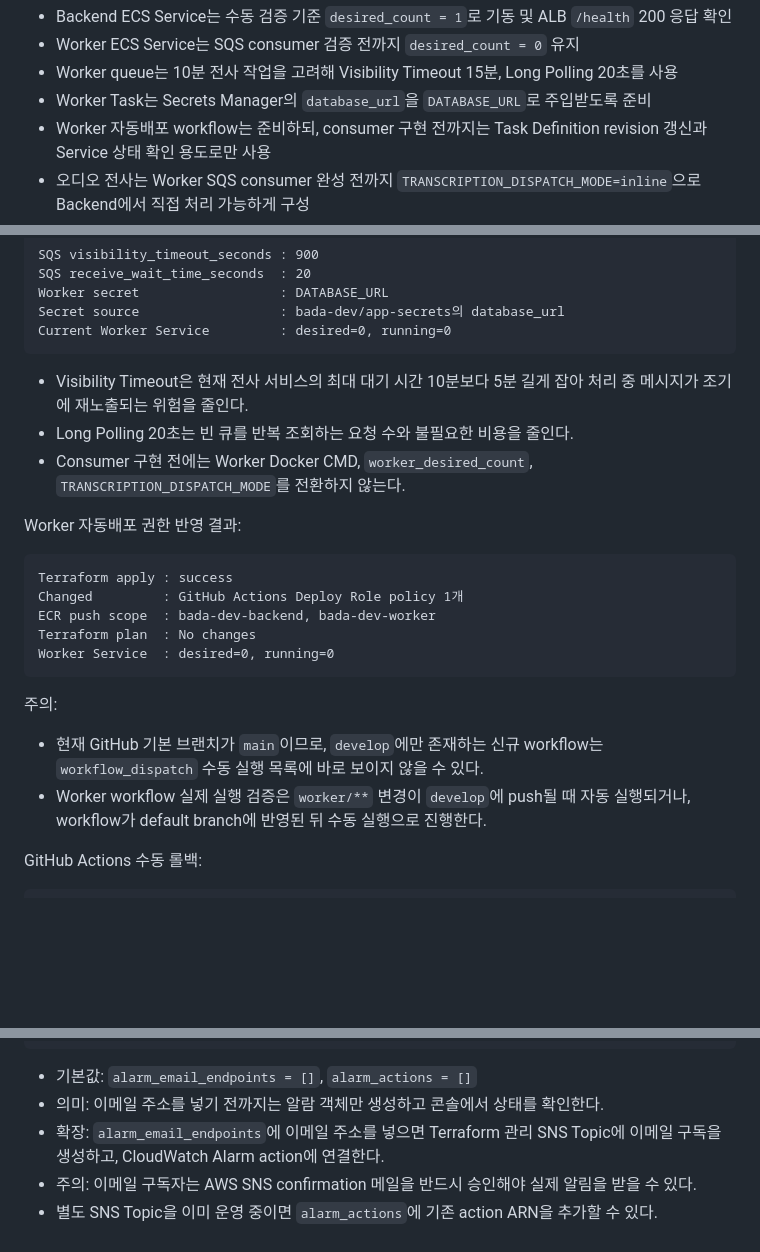
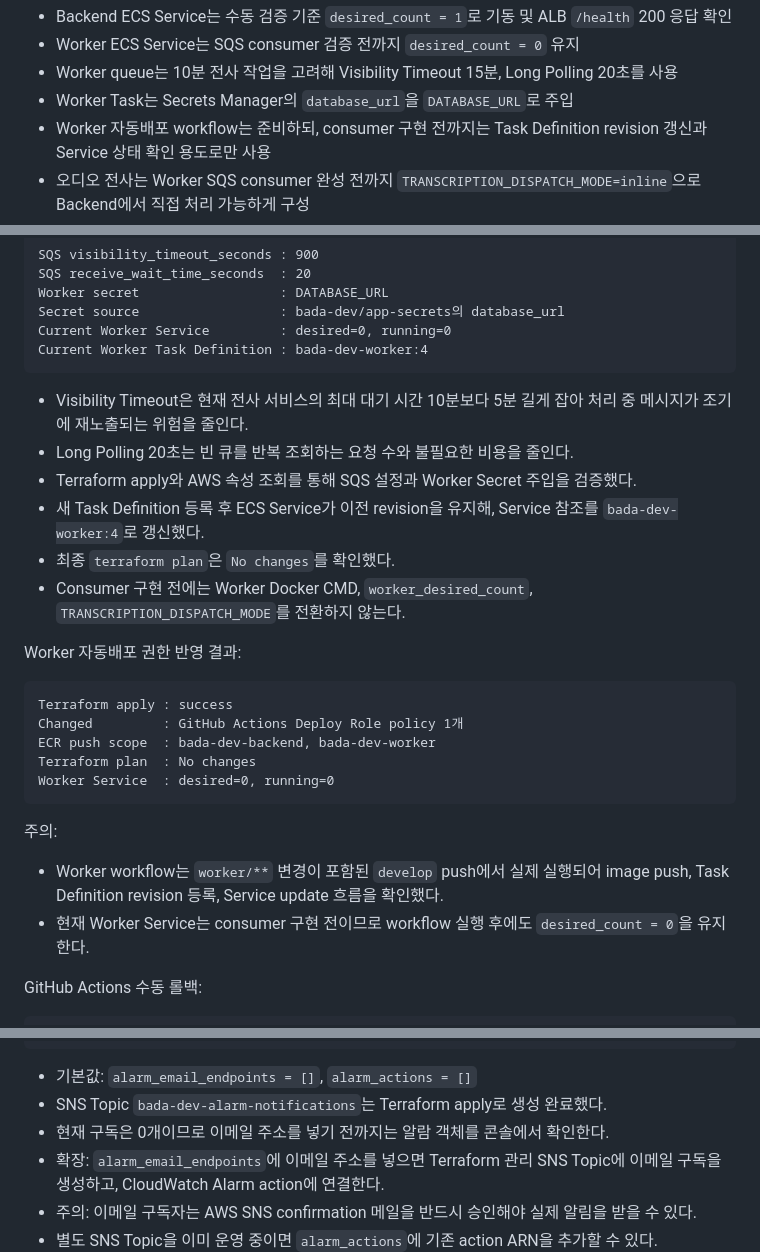
Before and after one commit to AWS13th-Final-Project-BADA/BADA, a Markdown page: infra/README.md, 3 parts joined by grey strips. GitHub-like rendering; blank space fills up the shorter version.

````diff
--- a/infra/README.md
+++ b/infra/README.md
@@ -41,7 +41,7 @@ MVP 원칙:
 - Backend ECS Service는 수동 검증 기준 `desired_count = 1`로 기동 및 ALB `/health` 200 응답 확인
 - Worker ECS Service는 SQS consumer 검증 전까지 `desired_count = 0` 유지
 - Worker queue는 10분 전사 작업을 고려해 Visibility Timeout 15분, Long Polling 20초를 사용
-- Worker Task는 Secrets Manager의 `database_url`을 `DATABASE_URL`로 주입받도록 준비
+- Worker Task는 Secrets Manager의 `database_url`을 `DATABASE_URL`로 주입
 - Worker 자동배포 workflow는 준비하되, consumer 구현 전까지는 Task Definition revision 갱신과 Service 상태 확인 용도로만 사용
 - 오디오 전사는 Worker SQS consumer 완성 전까지 `TRANSCRIPTION_DISPATCH_MODE=inline`으로 Backend에서 직접 처리 가능하게 구성
 - ECS Task Role에는 Bedrock/Translate 외에 Amazon Transcribe 호출 권한 포함
@@ -118,10 +118,14 @@ SQS receive_wait_time_seconds  : 20
 Worker secret                  : DATABASE_URL
 Secret source                  : bada-dev/app-secrets의 database_url
 Current Worker Service         : desired=0, running=0
+Current Worker Task Definition : bada-dev-worker:4
 ```
 
 - Visibility Timeout은 현재 전사 서비스의 최대 대기 시간 10분보다 5분 길게 잡아 처리 중 메시지가 조기에 재노출되는 위험을 줄인다.
 - Long Polling 20초는 빈 큐를 반복 조회하는 요청 수와 불필요한 비용을 줄인다.
+- Terraform apply와 AWS 속성 조회를 통해 SQS 설정과 Worker Secret 주입을 검증했다.
+- 새 Task Definition 등록 후 ECS Service가 이전 revision을 유지해, Service 참조를 `bada-dev-worker:4`로 갱신했다.
+- 최종 `terraform plan`은 `No changes`를 확인했다.
 - Consumer 구현 전에는 Worker Docker CMD, `worker_desired_count`, `TRANSCRIPTION_DISPATCH_MODE`를 전환하지 않는다.
 
 Worker 자동배포 권한 반영 결과:
@@ -136,8 +140,8 @@ Worker Service  : desired=0, running=0
 
 주의:
 
-- 현재 GitHub 기본 브랜치가 `main`이므로, `develop`에만 존재하는 신규 workflow는 `workflow_dispatch` 수동 실행 목록에 바로 보이지 않을 수 있다.
-- Worker workflow 실제 실행 검증은 `worker/**` 변경이 `develop`에 push될 때 자동 실행되거나, workflow가 default branch에 반영된 뒤 수동 실행으로 진행한다.
+- Worker workflow는 `worker/**` 변경이 포함된 `develop` push에서 실제 실행되어 image push, Task Definition revision 등록, Service update 흐름을 확인했다.
+- 현재 Worker Service는 consumer 구현 전이므로 workflow 실행 후에도 `desired_count = 0`을 유지한다.
 
 GitHub Actions 수동 롤백:
 
@@ -203,7 +207,8 @@ SQS Analysis DLQ            : visible message 1개 이상
 ```
 
 - 기본값: `alarm_email_endpoints = []`, `alarm_actions = []`
-- 의미: 이메일 주소를 넣기 전까지는 알람 객체만 생성하고 콘솔에서 상태를 확인한다.
+- SNS Topic `bada-dev-alarm-notifications`는 Terraform apply로 생성 완료했다.
+- 현재 구독은 0개이므로 이메일 주소를 넣기 전까지는 알람 객체를 콘솔에서 확인한다.
 - 확장: `alarm_email_endpoints`에 이메일 주소를 넣으면 Terraform 관리 SNS Topic에 이메일 구독을 생성하고, CloudWatch Alarm action에 연결한다.
 - 주의: 이메일 구독자는 AWS SNS confirmation 메일을 반드시 승인해야 실제 알림을 받을 수 있다.
 - 별도 SNS Topic을 이미 운영 중이면 `alarm_actions`에 기존 action ARN을 추가할 수 있다.
````
Also changed, not shown: docs/infra-implementation-status.md (+14 -12 lines).
